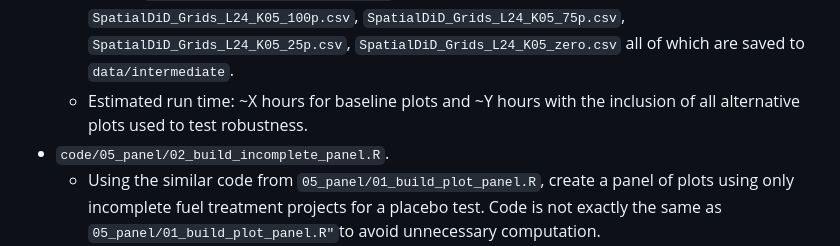
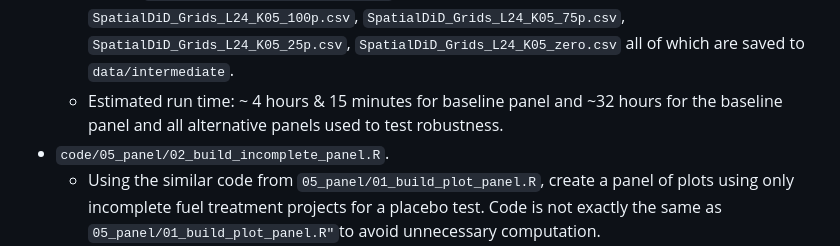
Before and after one commit to frederikstrabo/cost-effective-fuel-treatments, a Markdown page: code/PIPELINE.md, the part around one of its changes. GitHub-like rendering.

```diff
--- a/code/PIPELINE.md
+++ b/code/PIPELINE.md
@@ -144,7 +144,7 @@ Build the plot-level panel dataset used to estimate the causal effects of fuel t
   - **Note**: This code defaults to running the baseline plots. At the end of the script the user can uncomment code used to construct alternative samples used in "07_robustness", which greatly increases the run time.
   - **output**: The baseline plots used in spatial DiD analysis `SpatialDiD_Grids_L24_K05.csv` saved in `data/temp`. Note the panel is finished in `06_analysis/01_descriptive_stats.R` where smoke exposure is imputed for fires without PM₂.₅ exposure estimates.
   - Optional **outputs**: Different direction panels: `"SpatialDiD_Grids_L36_K05.csv`, `"SpatialDiD_Grids_L18_K05_40p.csv`, and `SpatialDiD_Grids_L12_K05_30p.csv`, reported ignition points: `SpatialDiD_Grids_L24_K05_V2.csv`, and alternative treatment thresholds: `SpatialDiD_Grids_L24_K05_100p.csv`, `SpatialDiD_Grids_L24_K05_75p.csv`, `SpatialDiD_Grids_L24_K05_25p.csv`, `SpatialDiD_Grids_L24_K05_zero.csv` all of which are saved to `data/intermediate`.
-  - Estimated run time: ~X hours for baseline plots and ~Y hours with the inclusion of all alternative plots used to test robustness.
+  - Estimated run time: ~ 4 hours & 15 minutes for baseline panel and ~32 hours for the baseline panel and all alternative panels used to test robustness.
 - `code/05_panel/02_build_incomplete_panel.R`.
   -   Using the similar code from `05_panel/01_build_plot_panel.R`, create a panel of plots using only incomplete fuel treatment projects for a placebo test. Code is not exactly the same as `05_panel/01_build_plot_panel.R"`to avoid unnecessary computation.
   -   **output**: `SpatialDiD_Grids_24L_K05_Incomp.csv` saved in `data/intermediate`.
```
Also changed, not shown: other parts of code/PIPELINE.md (+1 -1 lines).
